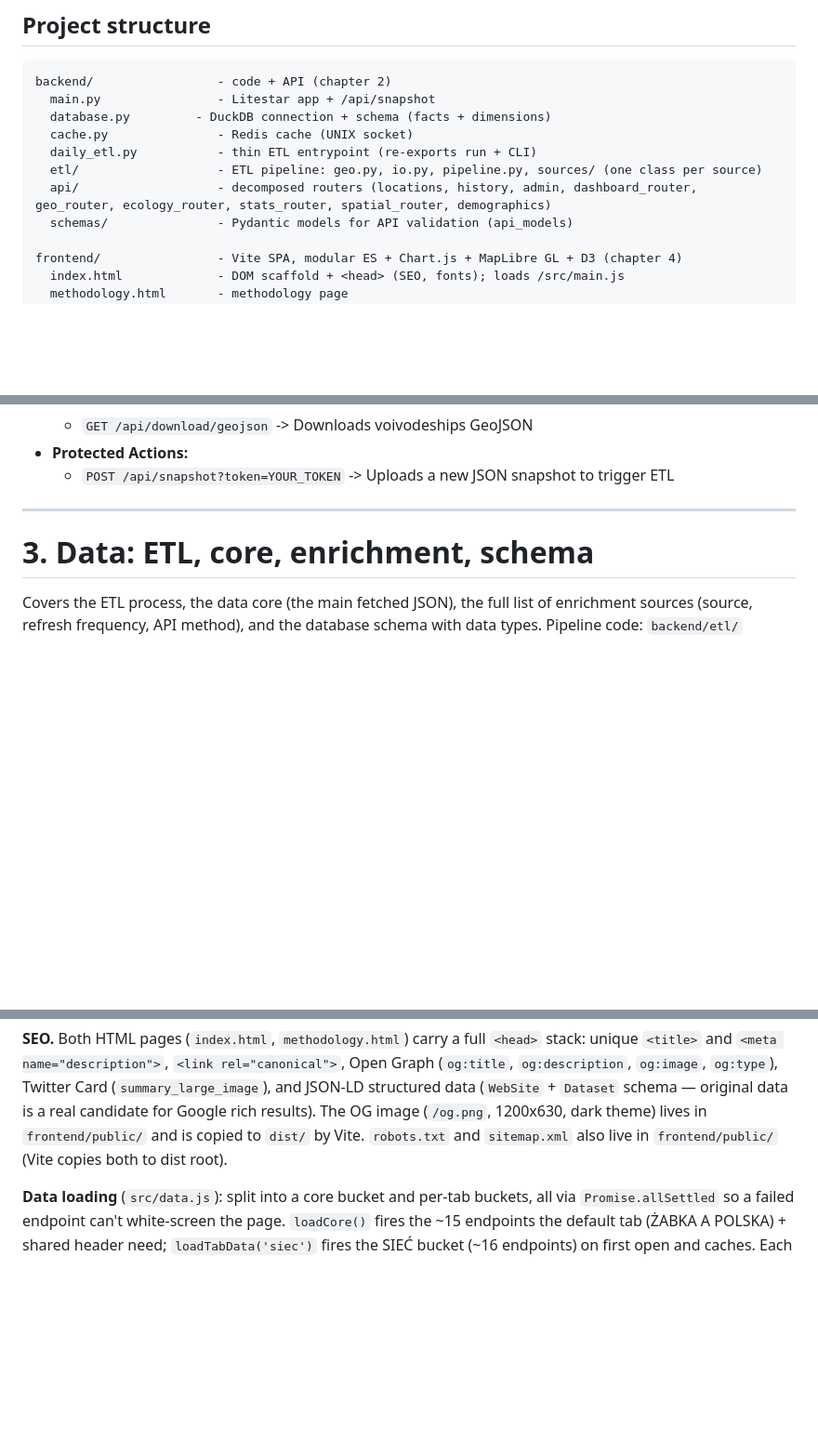
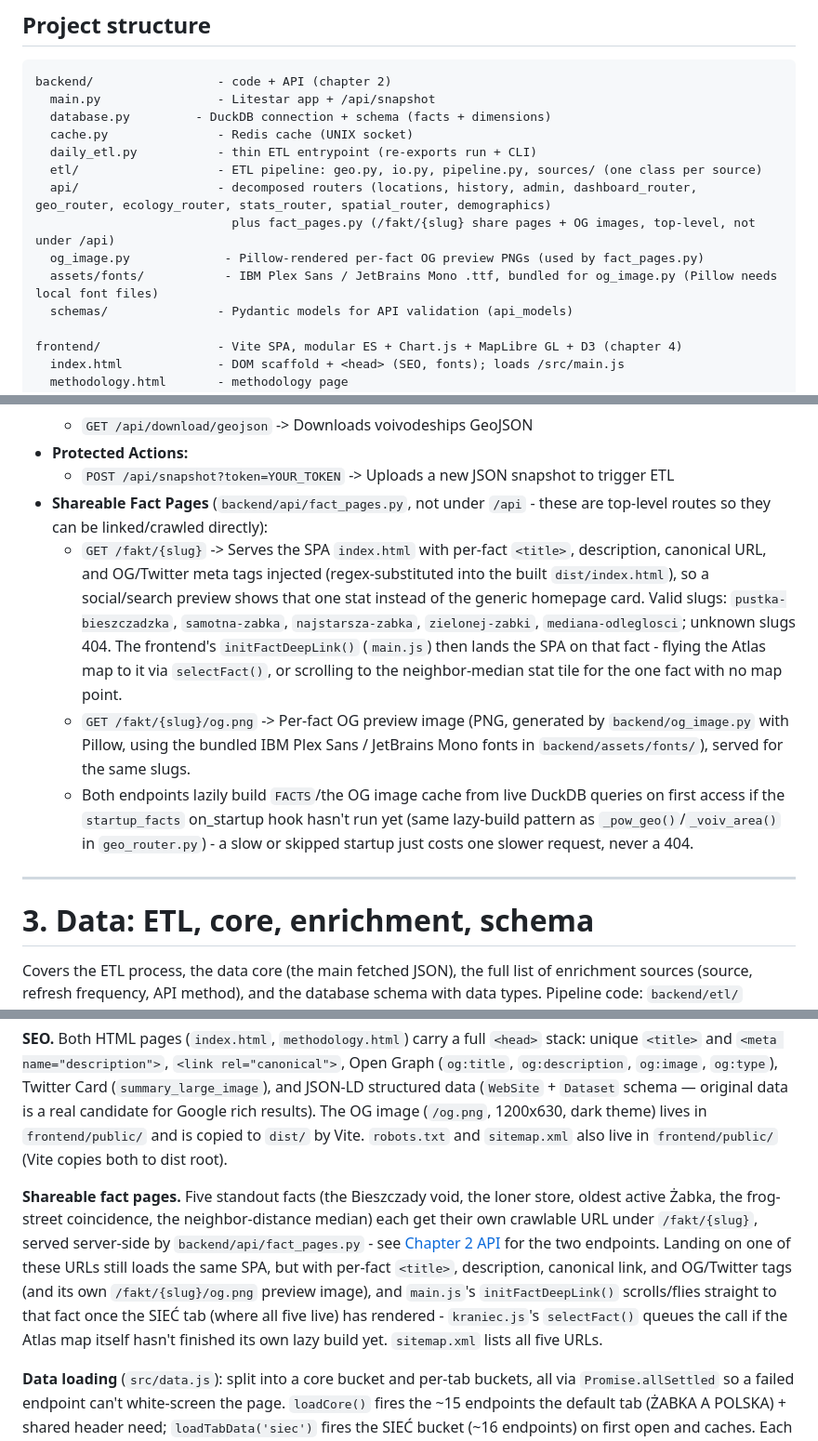
Before and after one commit to barankiewicz/zabka-stats, a Markdown page: CLAUDE.md, 3 parts joined by grey strips. Shown at 93% size. GitHub-like rendering; blank space fills up the shorter version.

Commit message:
Document the /fakt/<slug> share pages and OG image endpoints
They shipped in the previous commit without making it into either doc -
CLAUDE.md now covers both endpoints (Chapter 2 API + a new Chapter 4 note
next to the SEO section explaining the deep-link flow), and README's API
reference list gets the two routes too.

```diff
--- a/CLAUDE.md
+++ b/CLAUDE.md
@@ -295,6 +295,9 @@ backend/                 - code + API (chapter 2)
   daily_etl.py           - thin ETL entrypoint (re-exports run + CLI)
   etl/                   - ETL pipeline: geo.py, io.py, pipeline.py, sources/ (one class per source)
   api/                   - decomposed routers (locations, history, admin, dashboard_router, geo_router, ecology_router, stats_router, spatial_router, demographics)
+                           plus fact_pages.py (/fakt/{slug} share pages + OG images, top-level, not under /api)
+  og_image.py             - Pillow-rendered per-fact OG preview PNGs (used by fact_pages.py)
+  assets/fonts/           - IBM Plex Sans / JetBrains Mono .ttf, bundled for og_image.py (Pillow needs local font files)
   schemas/               - Pydantic models for API validation (api_models)
 
 frontend/                - Vite SPA, modular ES + Chart.js + MapLibre GL + D3 (chapter 4)
@@ -452,6 +455,23 @@ Litestar serves modular native API routers (`backend/api/`) grouped under a pare
   - `GET /api/download/geojson` -> Downloads voivodeships GeoJSON
 - **Protected Actions:**
   - `POST /api/snapshot?token=YOUR_TOKEN` -> Uploads a new JSON snapshot to trigger ETL
+- **Shareable Fact Pages** (`backend/api/fact_pages.py`, not under `/api` - these are
+  top-level routes so they can be linked/crawled directly):
+  - `GET /fakt/{slug}` -> Serves the SPA `index.html` with per-fact `<title>`,
+    description, canonical URL, and OG/Twitter meta tags injected (regex-substituted
+    into the built `dist/index.html`), so a social/search preview shows that one
+    stat instead of the generic homepage card. Valid slugs: `pustka-bieszczadzka`,
+    `samotna-zabka`, `najstarsza-zabka`, `zielonej-zabki`, `mediana-odleglosci`;
+    unknown slugs 404. The frontend's `initFactDeepLink()` (`main.js`) then lands the
+    SPA on that fact - flying the Atlas map to it via `selectFact()`, or scrolling to
+    the neighbor-median stat tile for the one fact with no map point.
+  - `GET /fakt/{slug}/og.png` -> Per-fact OG preview image (PNG, generated by
+    `backend/og_image.py` with Pillow, using the bundled IBM Plex Sans / JetBrains
+    Mono fonts in `backend/assets/fonts/`), served for the same slugs.
+  - Both endpoints lazily build `FACTS`/the OG image cache from live DuckDB queries
+    on first access if the `startup_facts` on_startup hook hasn't run yet (same
+    lazy-build pattern as `_pow_geo()`/`_voiv_area()` in `geo_router.py`) - a slow or
+    skipped startup just costs one slower request, never a 404.
 
 
 ---
@@ -856,6 +876,16 @@ candidate for Google rich results). The OG image (`/og.png`, 1200x630, dark them
 in `frontend/public/` and is copied to `dist/` by Vite. `robots.txt` and `sitemap.xml`
 also live in `frontend/public/` (Vite copies both to dist root).
 
+**Shareable fact pages.** Five standout facts (the Bieszczady void, the loner store,
+oldest active Żabka, the frog-street coincidence, the neighbor-distance median) each get
+their own crawlable URL under `/fakt/{slug}`, served server-side by
+`backend/api/fact_pages.py` - see [Chapter 2 API](#4-api) for the two endpoints. Landing
+on one of these URLs still loads the same SPA, but with per-fact `<title>`, description,
+canonical link, and OG/Twitter tags (and its own `/fakt/{slug}/og.png` preview image), and
+`main.js`'s `initFactDeepLink()` scrolls/flies straight to that fact once the SIEĆ tab
+(where all five live) has rendered - `kraniec.js`'s `selectFact()` queues the call if the
+Atlas map itself hasn't finished its own lazy build yet. `sitemap.xml` lists all five URLs.
+
 **Data loading** (`src/data.js`): split into a core bucket and per-tab buckets, all via
 `Promise.allSettled` so a failed endpoint can't white-screen the page. `loadCore()` fires
 the ~15 endpoints the default tab (ŻABKA A POLSKA) + shared header need; `loadTabData('siec')`
```
Also changed, not shown: README.md (+2 -0 lines).
